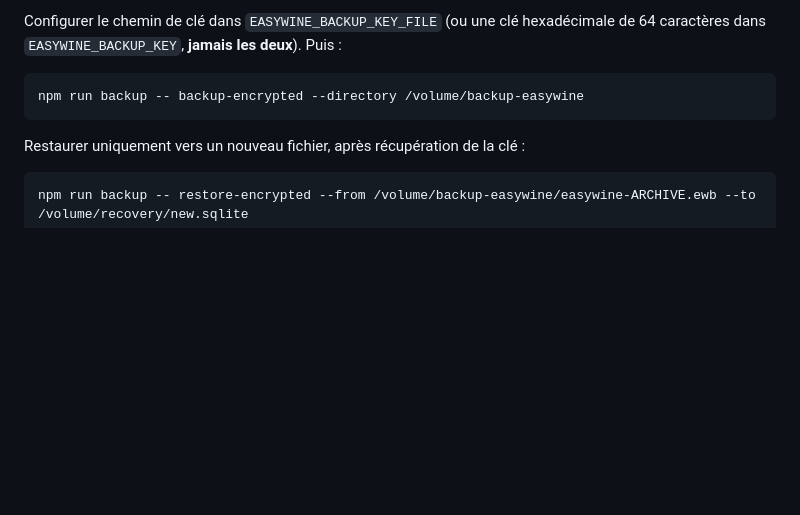
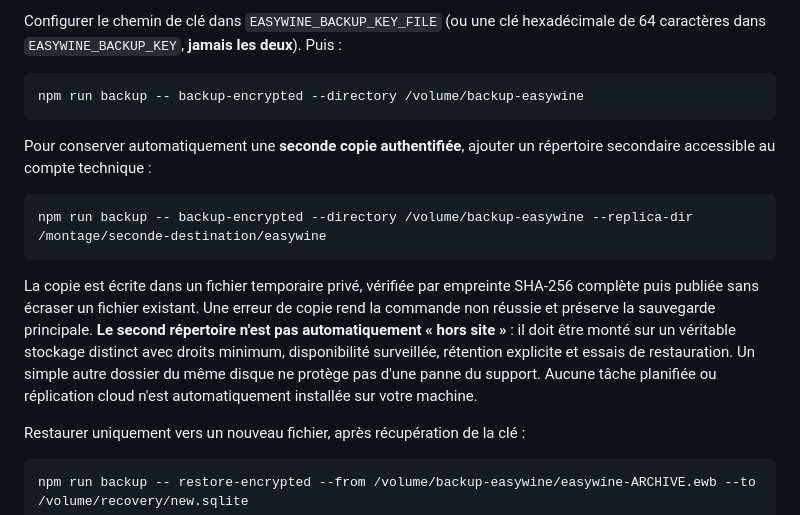
Before and after one commit to SPOOKYDEV-AI/easywine, a Markdown page: README.md, the part around the change. Rendered like a GitHub page; blank space fills up the shorter version.

Commit message:
docs: atomic secondary backups with explicit boundaries and offsite requirements

```diff
--- a/README.md
+++ b/README.md
@@ -86,6 +86,12 @@ Configurer le chemin de clé dans `EASYWINE_BACKUP_KEY_FILE` (ou une clé hexad
 
     npm run backup -- backup-encrypted --directory /volume/backup-easywine
 
+Pour conserver automatiquement une **seconde copie authentifiée**, ajouter un répertoire secondaire accessible au compte technique :
+
+    npm run backup -- backup-encrypted --directory /volume/backup-easywine --replica-dir /montage/seconde-destination/easywine
+
+La copie est écrite dans un fichier temporaire privé, vérifiée par empreinte SHA-256 complète puis publiée sans écraser un fichier existant. Une erreur de copie rend la commande non réussie et préserve la sauvegarde principale. **Le second répertoire n'est pas automatiquement « hors site »** : il doit être monté sur un véritable stockage distinct avec droits minimum, disponibilité surveillée, rétention explicite et essais de restauration. Un simple autre dossier du même disque ne protège pas d'une panne du support. Aucune tâche planifiée ou réplication cloud n'est automatiquement installée sur votre machine.
+
 Restaurer uniquement vers un nouveau fichier, après récupération de la clé :
 
     npm run backup -- restore-encrypted --from /volume/backup-easywine/easywine-ARCHIVE.ewb --to /volume/recovery/new.sqlite
```
